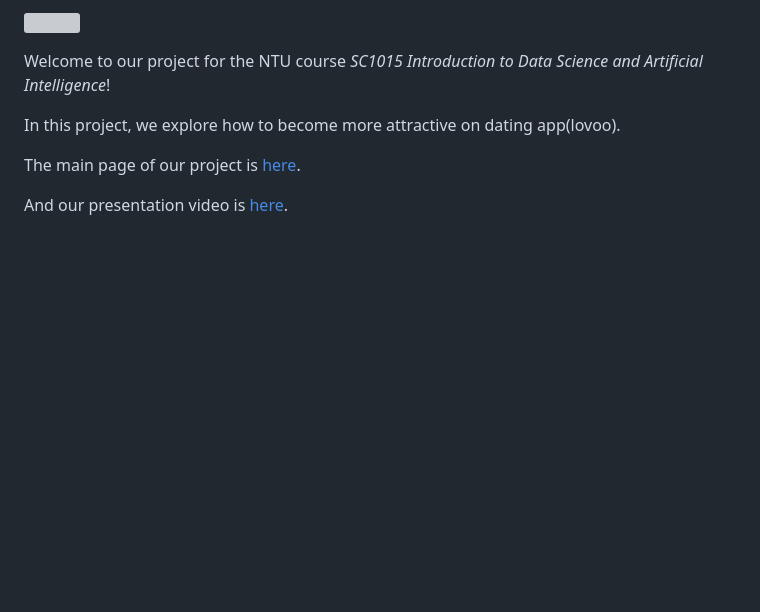
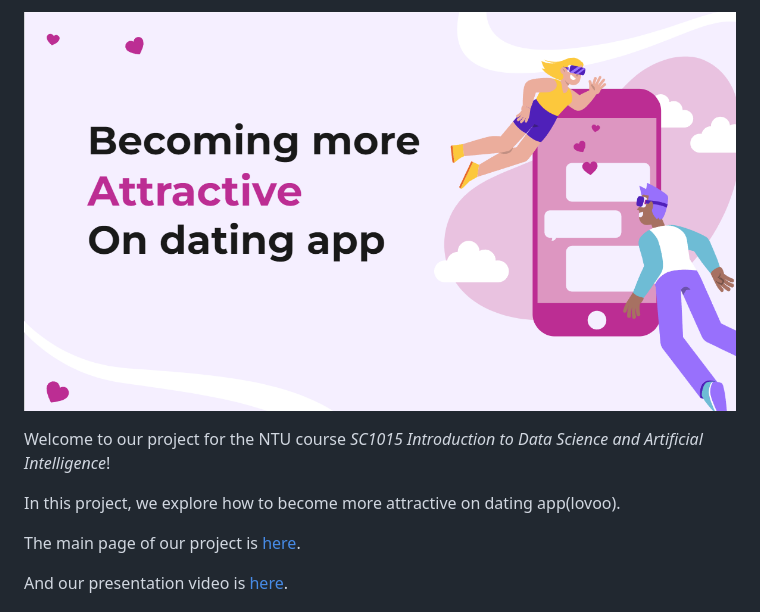
Before and after one commit to wangkinga/wangkinga.github.io, a Markdown page: README.md, the part around the change. GitHub-like rendering; blank space fills up the shorter version; grey boxes are pictures that could not be loaded.

```diff
--- a/README.md
+++ b/README.md
@@ -1,4 +1,4 @@
-![](cover.png)
+![](cover123.png)
 
 Welcome to our project for the NTU course *SC1015 Introduction to Data Science and Artificial Intelligence*!
 
```
